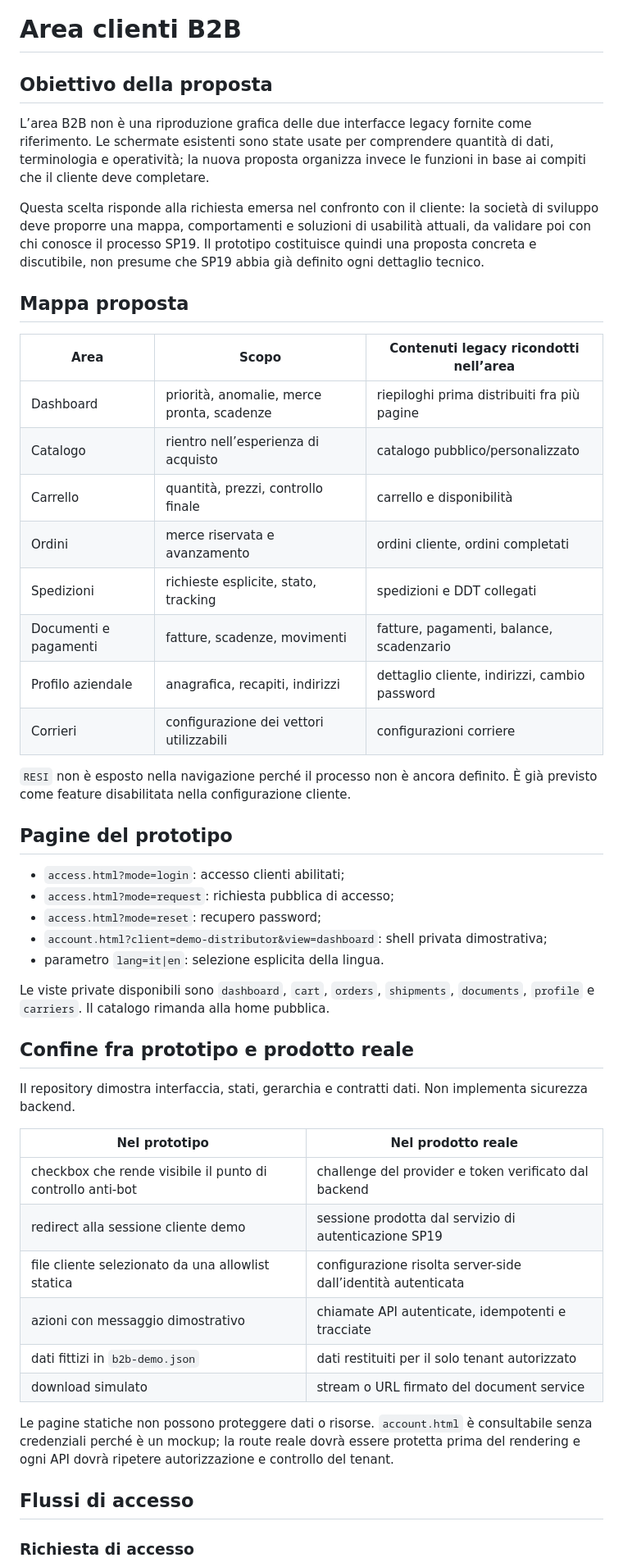
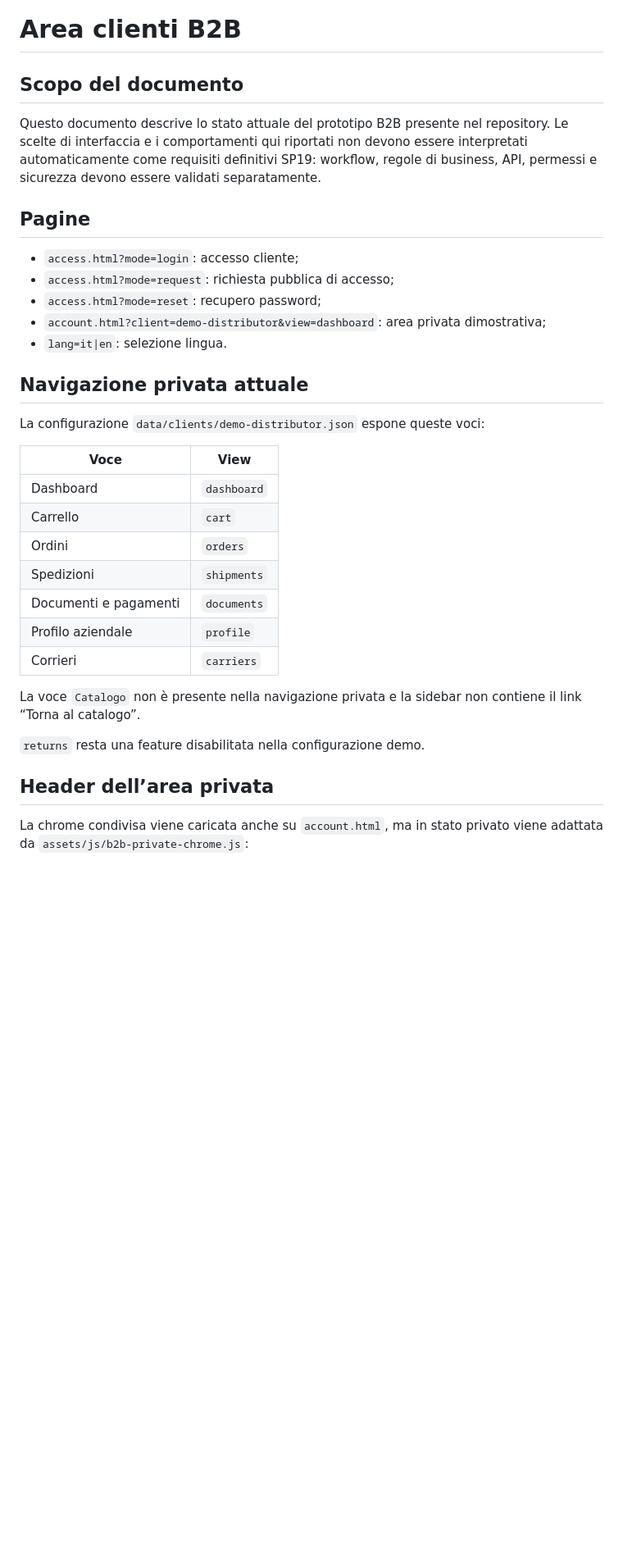
Before and after one commit to jellero/space1999, a Markdown page: docs/B2B-AREA.md, the part around one of its changes. Shown at 82% size. GitHub-like rendering; blank space fills up the shorter version.

```diff
--- a/docs/B2B-AREA.md
+++ b/docs/B2B-AREA.md
@@ -1,52 +1,36 @@
 # Area clienti B2B
 
-## Obiettivo della proposta
+## Scopo del documento
 
-L’area B2B non è una riproduzione grafica delle due interfacce legacy fornite come riferimento. Le schermate esistenti sono state usate per comprendere quantità di dati, terminologia e operatività; la nuova proposta organizza invece le funzioni in base ai compiti che il cliente deve completare.
+Questo documento descrive lo stato attuale del prototipo B2B presente nel repository. Le scelte di interfaccia e i comportamenti qui riportati non devono essere interpretati automaticamente come requisiti definitivi SP19: workflow, regole di business, API, permessi e sicurezza devono essere validati separatamente.
 
-Questa scelta risponde alla richiesta emersa nel confronto con il cliente: la società di sviluppo deve proporre una mappa, comportamenti e soluzioni di usabilità attuali, da validare poi con chi conosce il processo SP19. Il prototipo costituisce quindi una proposta concreta e discutibile, non presume che SP19 abbia già definito ogni dettaglio tecnico.
+## Pagine
 
-## Mappa proposta
-
-| Area | Scopo | Contenuti legacy ricondotti nell’area |
-|---|---|---|
-| Dashboard | priorità, anomalie, merce pronta, scadenze | riepiloghi prima distribuiti fra più pagine |
-| Catalogo | rientro nell’esperienza di acquisto | catalogo pubblico/personalizzato |
-| Carrello | quantità, prezzi, controllo finale | carrello e disponibilità |
-| Ordini | merce riservata e avanzamento | ordini cliente, ordini completati |
-| Spedizioni | richieste esplicite, stato, tracking | spedizioni e DDT collegati |
-| Documenti e pagamenti | fatture, scadenze, movimenti | fatture, pagamenti, balance, scadenzario |
-| Profilo aziendale | anagrafica, recapiti, indirizzi | dettaglio cliente, indirizzi, cambio password |
-| Corrieri | configurazione dei vettori utilizzabili | configurazioni corriere |
-
-`RESI` non è esposto nella navigazione perché il processo non è ancora definito. È già previsto come feature disabilitata nella configurazione cliente.
-
-## Pagine del prototipo
-
-- `access.html?mode=login`: accesso clienti abilitati;
+- `access.html?mode=login`: accesso cliente;
 - `access.html?mode=request`: richiesta pubblica di accesso;
 - `access.html?mode=reset`: recupero password;
-- `account.html?client=demo-distributor&view=dashboard`: shell privata dimostrativa;
-- parametro `lang=it|en`: selezione esplicita della lingua.
+- `account.html?client=demo-distributor&view=dashboard`: area privata dimostrativa;
+- `lang=it|en`: selezione lingua.
 
-Le viste private disponibili sono `dashboard`, `cart`, `orders`, `shipments`, `documents`, `profile` e `carriers`. Il catalogo rimanda alla home pubblica.
+## Navigazione privata attuale
 
-## Confine fra prototipo e prodotto reale
+La configurazione `data/clients/demo-distributor.json` espone queste voci:
 
-Il repository dimostra interfaccia, stati, gerarchia e contratti dati. Non implementa sicurezza backend.
+| Voce | View |
+|---|---|
+| Dashboard | `dashboard` |
+| Carrello | `cart` |
+| Ordini | `orders` |
+| Spedizioni | `shipments` |
+| Documenti e pagamenti | `documents` |
+| Profilo aziendale | `profile` |
+| Corrieri | `carriers` |
 
-| Nel prototipo | Nel prodotto reale |
-|---|---|
-| checkbox che rende visibile il punto di controllo anti-bot | challenge del provider e token verificato dal backend |
-| redirect alla sessione cliente demo | sessione prodotta dal servizio di autenticazione SP19 |
-| file cliente selezionato da una allowlist statica | configurazione risolta server-side dall’identità autenticata |
-| azioni con messaggio dimostrativo | chiamate API autenticate, idempotenti e tracciate |
-| dati fittizi in `b2b-demo.json` | dati restituiti per il solo tenant autorizzato |
-| download simulato | stream o URL firmato del document service |
+La voce `Catalogo` non è presente nella navigazione privata e la sidebar non contiene il link “Torna al catalogo”.
 
-Le pagine statiche non possono proteggere dati o risorse. `account.html` è consultabile senza credenziali perché è un mockup; la route reale dovrà essere protetta prima del rendering e ogni API dovrà ripetere autorizzazione e controllo del tenant.
+`returns` resta una feature disabilitata nella configurazione demo.
 
-## Flussi di accesso
+## Header dell’area privata
 
-### Richiesta di accesso
+La chrome condivisa viene caricata anche su `account.html`, ma in stato privato viene adattata da `assets/js/b2b-private-chrome.js`:
 
```
Also changed, not shown: other parts of docs/B2B-AREA.md (+85 -122 lines).
